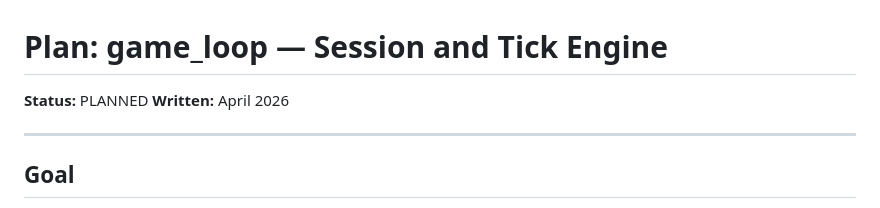
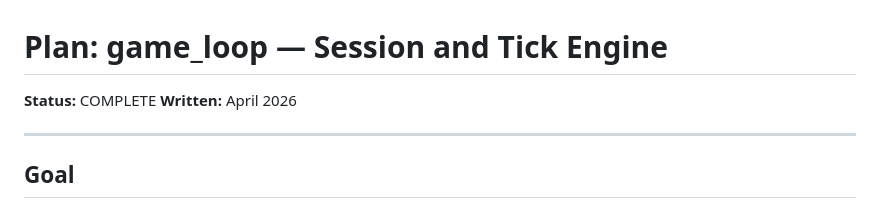
Before and after one commit to SimonTopp/sender-frenz, a Markdown page: docs/plans/04_2026_game-loop.md, the part around the change. Drawn GitHub-style.

```diff
--- a/docs/plans/04_2026_game-loop.md
+++ b/docs/plans/04_2026_game-loop.md
@@ -1,6 +1,6 @@
 # Plan: game_loop — Session and Tick Engine
 
-**Status:** PLANNED
+**Status:** COMPLETE
 **Written:** April 2026
 
 ---
```
Also changed, not shown: AGENTS.md (+93 -0 lines).
